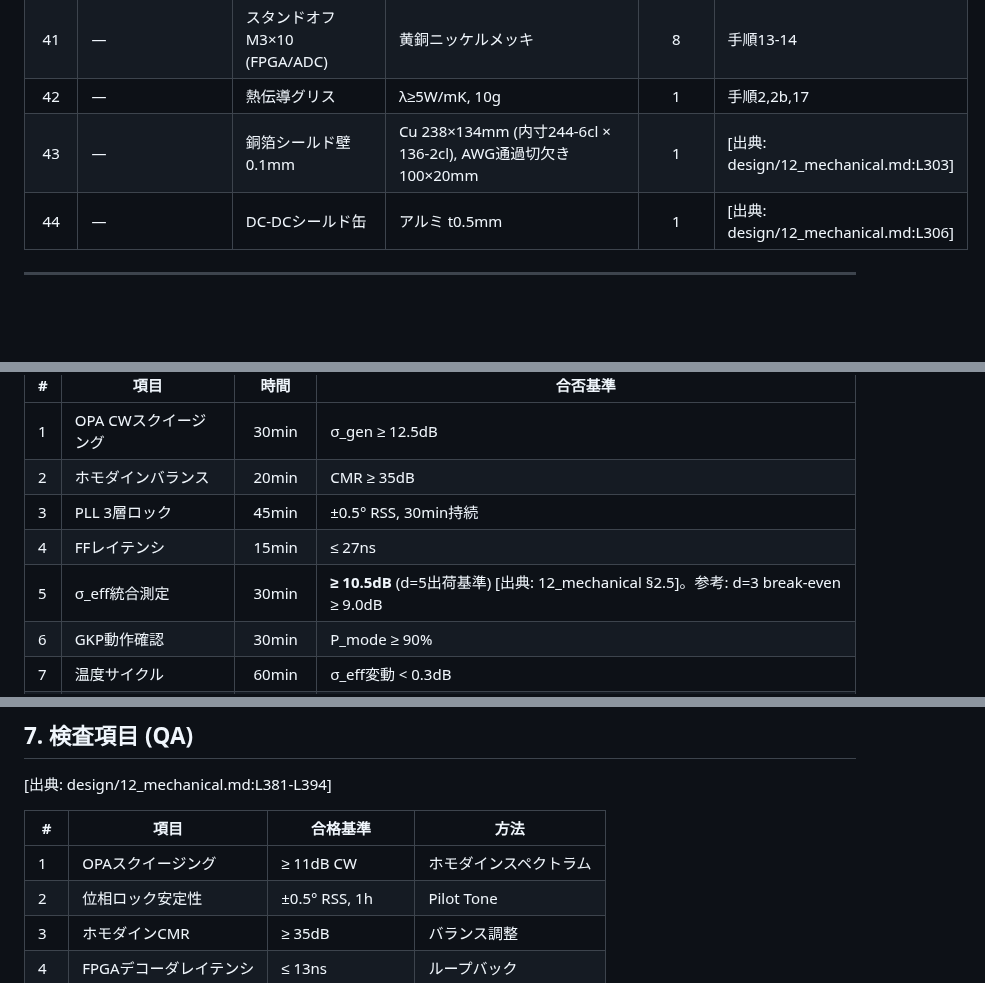
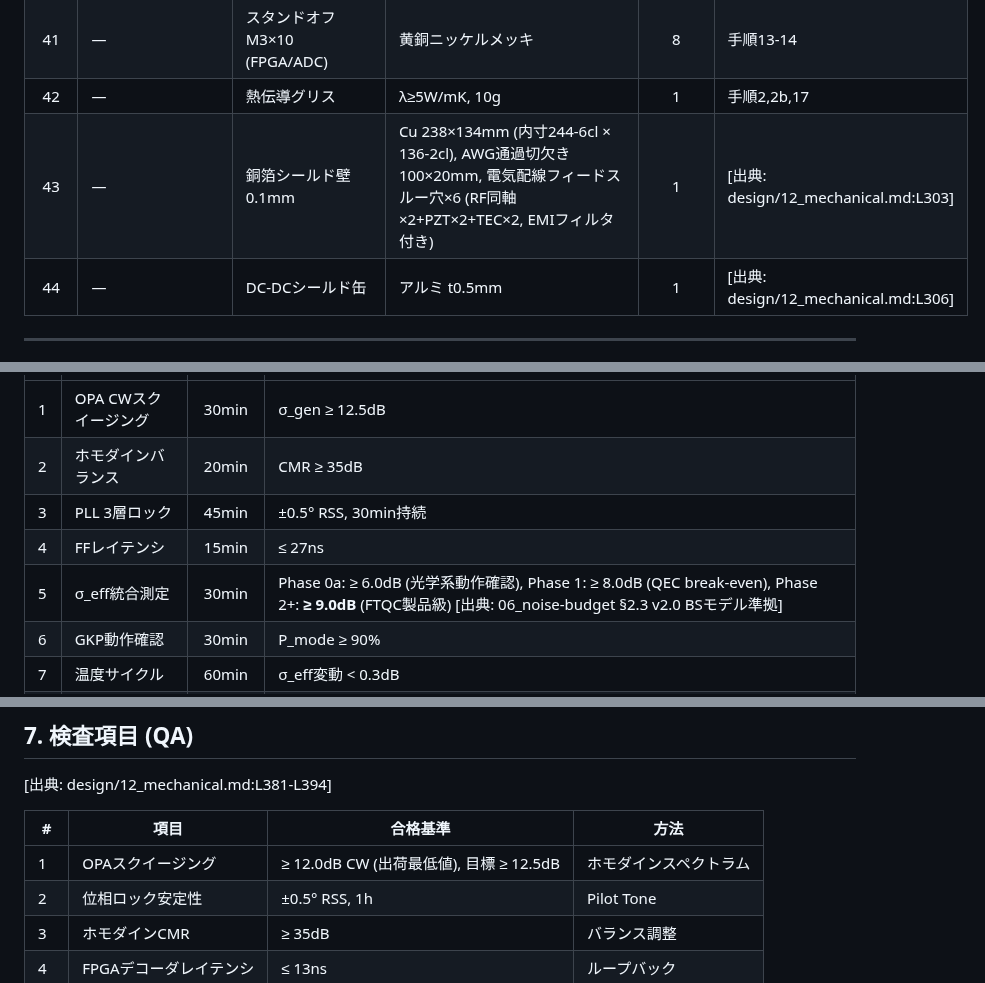
Before and after one commit to TomohiroTani28/Taros, a Markdown page: drawings/DWG-003_assembly.md, 3 parts joined by grey strips. GitHub-like rendering; blank space fills up the shorter version.

```diff
--- a/drawings/DWG-003_assembly.md
+++ b/drawings/DWG-003_assembly.md
@@ -74,7 +75,7 @@
 | 40 | — | ゴムブッシュ M4用 (PMF防振) | NBR Shore A 40 | 2 | 手順10 |
 | 41 | — | スタンドオフ M3×10 (FPGA/ADC) | 黄銅ニッケルメッキ | 8 | 手順13-14 |
 | 42 | — | 熱伝導グリス | λ≥5W/mK, 10g | 1 | 手順2,2b,17 |
-| 43 | — | 銅箔シールド壁 0.1mm | Cu 238×134mm (内寸244-6cl × 136-2cl), AWG通過切欠き100×20mm | 1 | [出典: design/12_mechanical.md:L303] |
+| 43 | — | 銅箔シールド壁 0.1mm | Cu 238×134mm (内寸244-6cl × 136-2cl), AWG通過切欠き100×20mm, 電気配線フィードスルー穴×6 (RF同軸×2+PZT×2+TEC×2, EMIフィルタ付き) | 1 | [出典: design/12_mechanical.md:L303] |
 | 44 | — | DC-DCシールド缶 | アルミ t0.5mm | 1 | [出典: design/12_mechanical.md:L306] |
 
 ---
@@ -317,7 +320,7 @@ Zone C → 背面: USB-C, 10GbE, GND 各配線
 | 2 | ホモダインバランス | 20min | CMR ≥ 35dB |
 | 3 | PLL 3層ロック | 45min | ±0.5° RSS, 30min持続 |
 | 4 | FFレイテンシ | 15min | ≤ 27ns |
-| 5 | σ_eff統合測定 | 30min | **≥ 10.5dB** (d=5出荷基準) [出典: 12_mechanical §2.5]。参考: d=3 break-even ≥ 9.0dB |
+| 5 | σ_eff統合測定 | 30min | Phase 0a: ≥ 6.0dB (光学系動作確認), Phase 1: ≥ 8.0dB (QEC break-even), Phase 2+: **≥ 9.0dB** (FTQC製品級) [出典: 06_noise-budget §2.3 v2.0 BSモデル準拠] |
 | 6 | GKP動作確認 | 30min | P_mode ≥ 90% |
 | 7 | 温度サイクル | 60min | σ_eff変動 < 0.3dB |
 | 8 | 48hバーンイン | 48h無人 | drift < 0.1dB |
@@ -347,7 +350,7 @@ Zone C → 背面: USB-C, 10GbE, GND 各配線
 
 | # | 項目 | 合格基準 | 方法 |
 |---|------|---------|------|
-| 1 | OPAスクイージング | ≥ 11dB CW | ホモダインスペクトラム |
+| 1 | OPAスクイージング | ≥ 12.0dB CW (出荷最低値), 目標 ≥ 12.5dB | ホモダインスペクトラム |
 | 2 | 位相ロック安定性 | ±0.5° RSS, 1h | Pilot Tone |
 | 3 | ホモダインCMR | ≥ 35dB | バランス調整 |
 | 4 | FPGAデコーダレイテンシ | ≤ 13ns | ループバック |
```
Also changed, not shown: other parts of drawings/DWG-003_assembly.md (+9 -6 lines), drawings/DWG-001_enclosure_body.md (+3 -2 lines), drawings/DWG-002_top_plate.md (+2 -1 lines).
